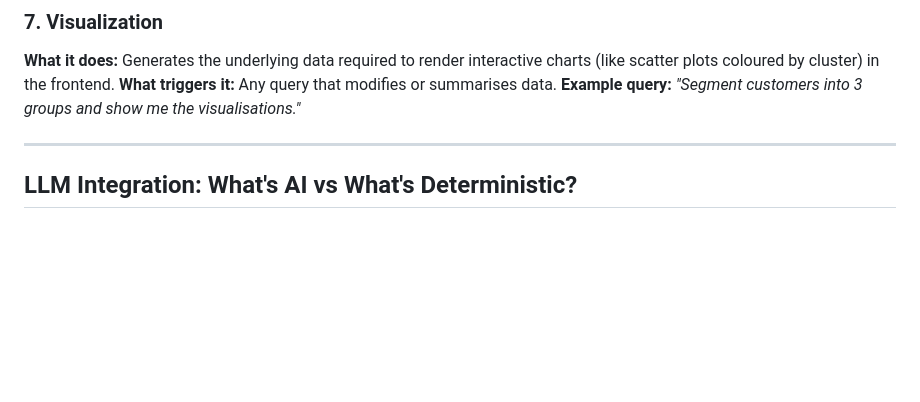
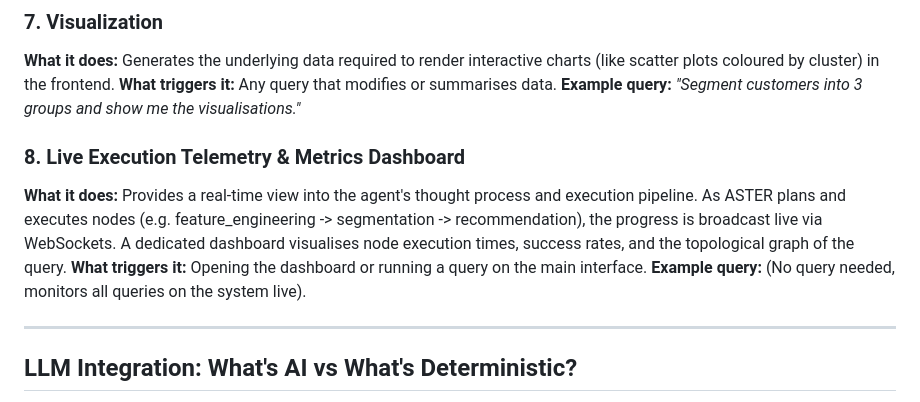
Before and after one commit to ak-1344/Aster, a Markdown page: docs/FEATURES.md, the part around the change. GitHub-like rendering; blank space fills up the shorter version.

Commit message:
docs: update architecture and features to reflect metrics dashboard implementation

```diff
--- a/docs/FEATURES.md
+++ b/docs/FEATURES.md
@@ -41,6 +41,11 @@ This document outlines the current capabilities of the ASTER platform from a use
 **What triggers it:** Any query that modifies or summarises data.
 **Example query:** *"Segment customers into 3 groups and show me the visualisations."*
 
+### 8. Live Execution Telemetry & Metrics Dashboard
+**What it does:** Provides a real-time view into the agent's thought process and execution pipeline. As ASTER plans and executes nodes (e.g. feature_engineering -> segmentation -> recommendation), the progress is broadcast live via WebSockets. A dedicated dashboard visualises node execution times, success rates, and the topological graph of the query.
+**What triggers it:** Opening the dashboard or running a query on the main interface.
+**Example query:** (No query needed, monitors all queries on the system live).
+
 ---
 
 ## LLM Integration: What's AI vs What's Deterministic?
```
Also changed, not shown: docs/ARCHITECTURE.md (+5 -1 lines).
